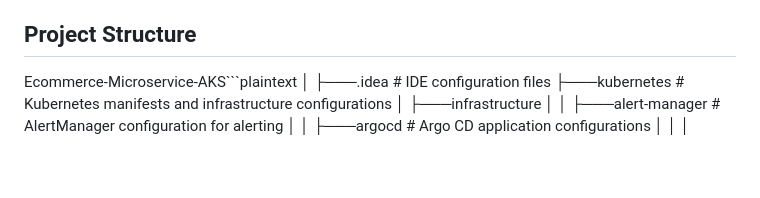
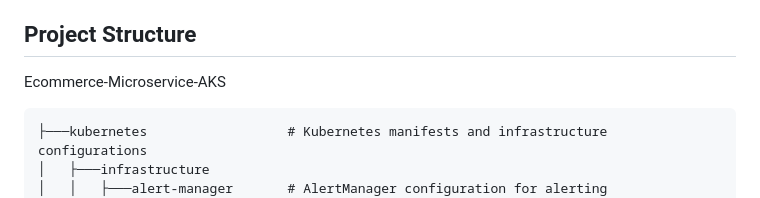
Before and after one commit to walidhabbach/Ecommerce-Microservice, a Markdown page: README.md, the part around the change. GitHub-like rendering; blank space fills up the shorter version.

````diff
--- a/README.md
+++ b/README.md
@@ -4,9 +4,8 @@ This repository contains the source code and Kubernetes deployment manifests for
 
 ## Project Structure
 
-Ecommerce-Microservice-AKS```plaintext
-│
-├───.idea                      # IDE configuration files
+Ecommerce-Microservice-AKS
+```plaintext
 ├───kubernetes                  # Kubernetes manifests and infrastructure configurations
 │   ├───infrastructure
 │   │   ├───alert-manager       # AlertManager configuration for alerting
````
